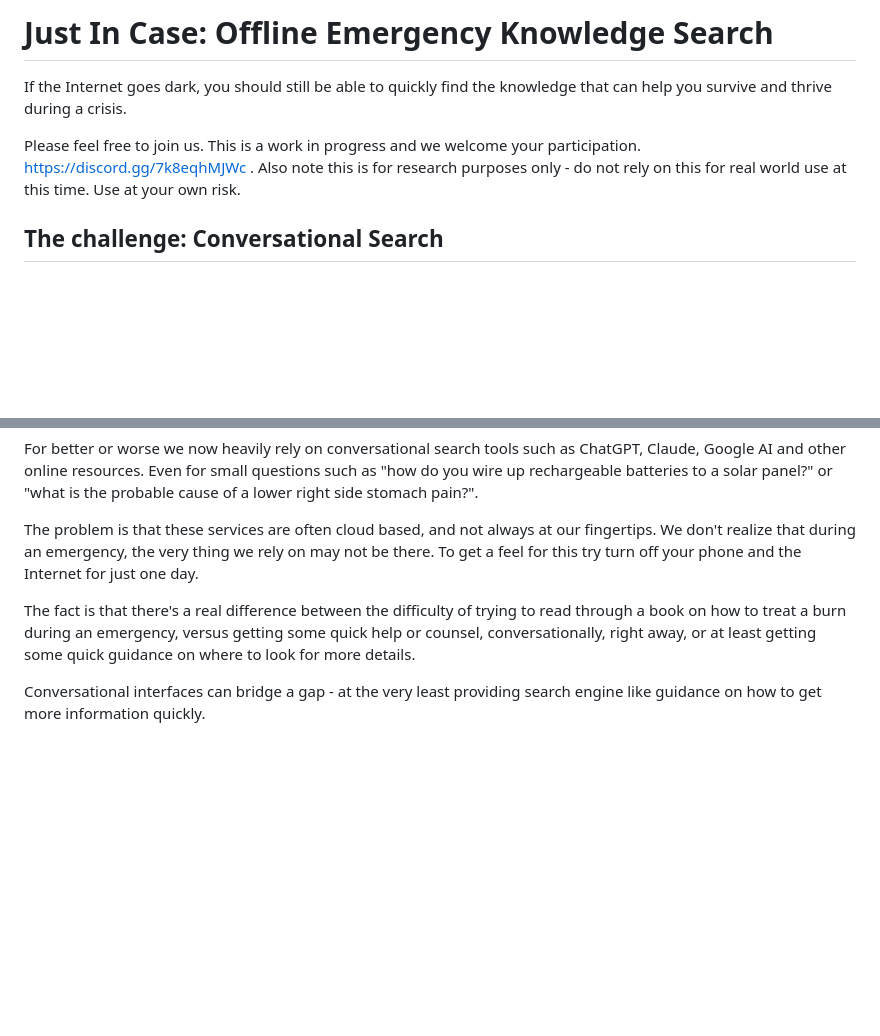
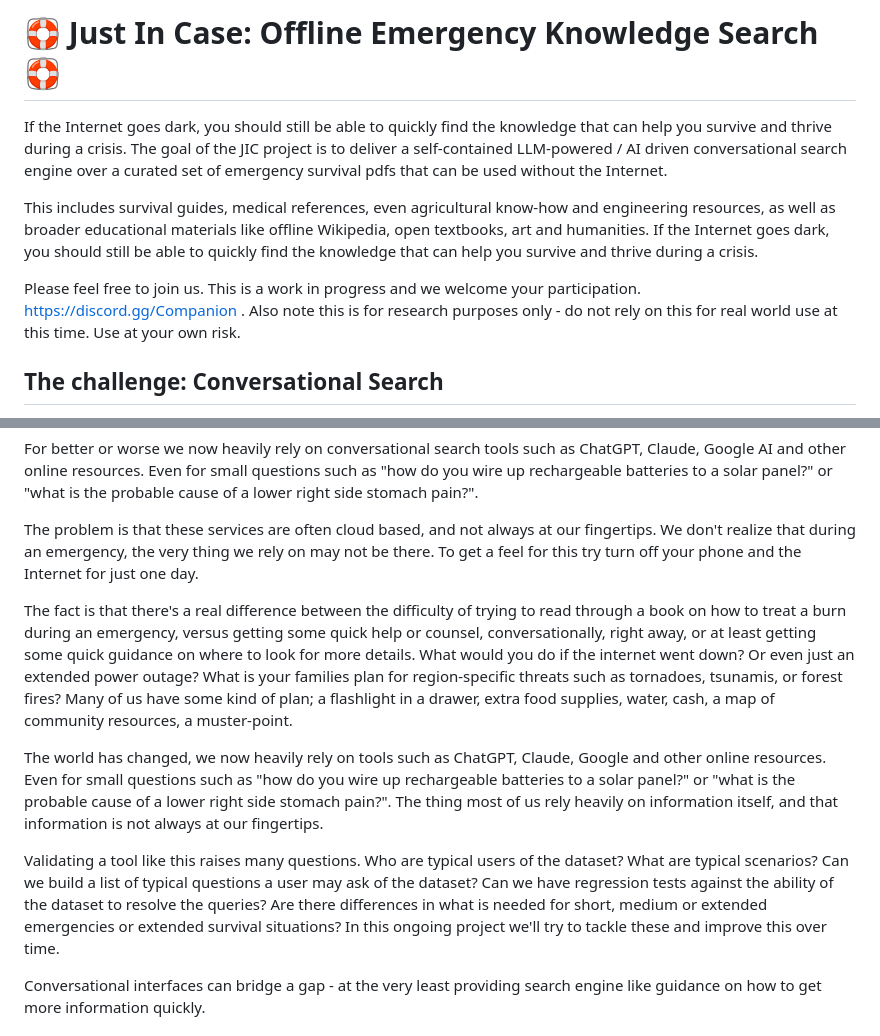
Before and after one commit to companionintelligence/JustInCase, a Markdown page: README.md, 2 parts joined by grey strips. Rendered like a GitHub page; blank space fills up the shorter version.

Commit message:
Revise README with project details and participation info
Updated project description and added details about the resources included. Revised invitation for participation and clarified the purpose of the project.

```diff
--- a/README.md
+++ b/README.md
@@ -1,8 +1,11 @@
-# Just In Case: Offline Emergency Knowledge Search
+# 🛟 Just In Case: Offline Emergency Knowledge Search 🛟
 
-If the Internet goes dark, you should still be able to quickly find the knowledge that can help you survive and thrive during a crisis.
+If the Internet goes dark, you should still be able to quickly find the knowledge that can help you survive and thrive during a crisis. The goal of the JIC project is to deliver a self-contained LLM-powered / AI driven conversational search engine over a curated set of emergency survival pdfs that can be used without the Internet.
 
-Please feel free to join us. This is a work in progress and we welcome your participation. https://discord.gg/7k8eqhMJWc . Also note this is for research purposes only - do not rely on this for real world use at this time. Use at your own risk.
+This includes survival guides, medical references, even agricultural know-how and engineering resources, as well as broader educational materials like offline Wikipedia, open textbooks, art and humanities. If the Internet goes dark, you should still be able to quickly find the knowledge that can help you survive and thrive during a crisis.
+
+
+Please feel free to join us. This is a work in progress and we welcome your participation. https://discord.gg/Companion . Also note this is for research purposes only - do not rely on this for real world use at this time. Use at your own risk.
 
 ## The challenge: Conversational Search
 
@@ -12,7 +15,11 @@ For better or worse we now heavily rely on conversational search tools such as C
 
 The problem is that these services are often cloud based, and not always at our fingertips. We don't realize that during an emergency, the very thing we rely on may not be there. To get a feel for this try turn off your phone and the Internet for just one day.
 
-The fact is that there's a real difference between the difficulty of trying to read through a book on how to treat a burn during an emergency, versus getting some quick help or counsel, conversationally, right away, or at least getting some quick guidance on where to look for more details.
+The fact is that there's a real difference between the difficulty of trying to read through a book on how to treat a burn during an emergency, versus getting some quick help or counsel, conversationally, right away, or at least getting some quick guidance on where to look for more details. What would you do if the internet went down? Or even just an extended power outage? What is your families plan for region-specific threats such as tornadoes, tsunamis, or forest fires? Many of us have some kind of plan; a flashlight in a drawer, extra food supplies, water, cash, a map of community resources, a muster-point.
+
+The world has changed, we now heavily rely on tools such as ChatGPT, Claude, Google and other online resources. Even for small questions such as "how do you wire up rechargeable batteries to a solar panel?" or "what is the probable cause of a lower right side stomach pain?". The thing most of us rely heavily on information itself, and that information is not always at our fingertips.
+
+Validating a tool like this raises many questions. Who are typical users of the dataset? What are typical scenarios? Can we build a list of typical questions a user may ask of the dataset? Can we have regression tests against the ability of the dataset to resolve the queries? Are there differences in what is needed for short, medium or extended emergencies or extended survival situations? In this ongoing project we'll try to tackle these and improve this over time.
 
 Conversational interfaces can bridge a gap - at the very least providing search engine like guidance on how to get more information quickly.
 
```
